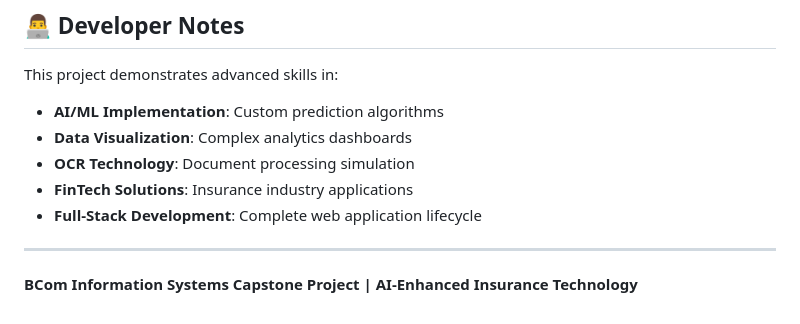
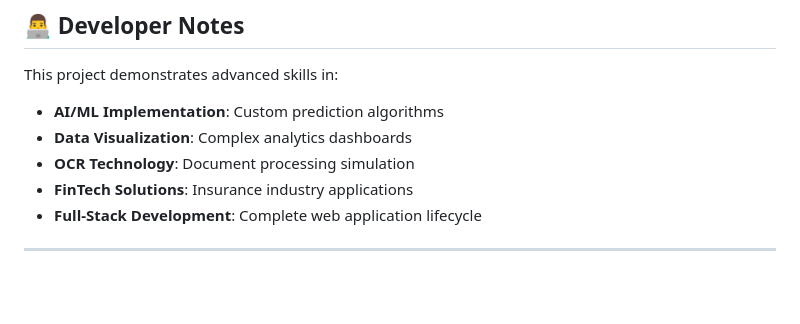
Before and after one commit to andilegift/insurerisk-ai-enhanced, a Markdown page: README.md, the part around the change. GitHub-like rendering; blank space fills up the shorter version.

Commit message:
Remove project title from README
Removed project title from the README.

```diff
--- a/README.md
+++ b/README.md
@@ -105,5 +105,3 @@ This project demonstrates advanced skills in:
 - **Full-Stack Development**: Complete web application lifecycle
 
 ---
-
-**BCom Information Systems Capstone Project | AI-Enhanced Insurance Technology**
```
